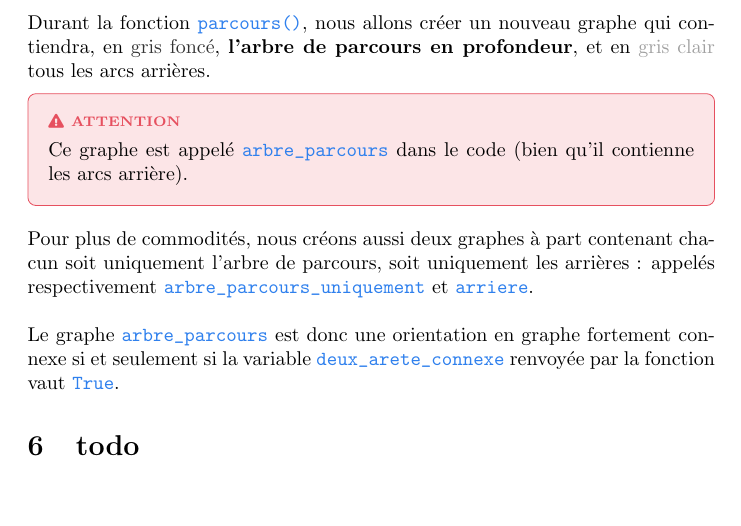
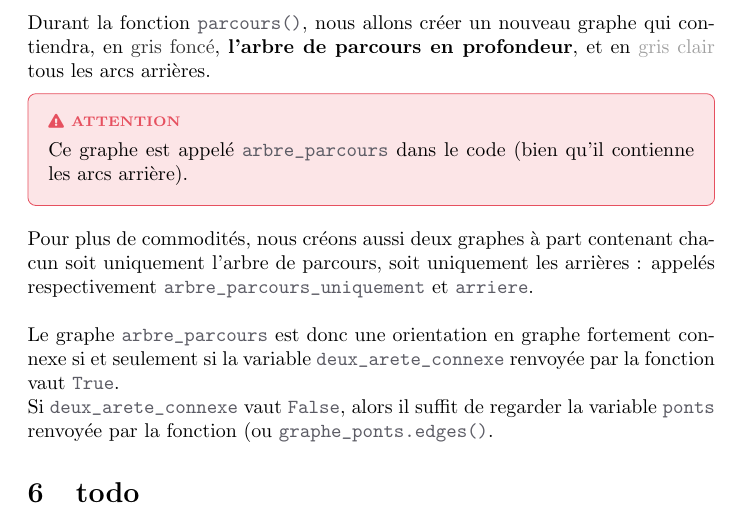
Before and after one commit to Ab2nour/orientate-undirected-graph, a LaTeX document (rapport.tex): part of page 4 of 4, cut so that both start at the same text, the shorter picture padded with empty space. Compiled offline with pdfLaTeX.

Commit message:
Update rapport.tex

```diff
--- a/rapport.tex
+++ b/rapport.tex
@@ -12,7 +12,7 @@
 
 \lstset{language=Python,keywordstyle={\bfseries \color{blue}}}
 \NewDocumentCommand{\codeword}{v}{%
-    \texttt{\textcolor{definition}{#1}}%
+    \texttt{\textcolor[HTML]{5c5c65}{#1}}%
 }
 
 
@@ -190,6 +190,7 @@ Trouvez un orientation en un graphe fortement connexe$^\text{\cite{schmidt}}$ ou
 \end{danger}
 Pour plus de commodités, nous créons aussi deux graphes à part contenant chacun soit uniquement l'arbre de parcours, soit uniquement les arrières : appelés respectivement \codeword{arbre_parcours_uniquement} et \codeword{arriere}.
 \\\\Le graphe \codeword{arbre_parcours} est donc une orientation en graphe fortement connexe si et seulement si la variable \codeword{deux_arete_connexe} renvoyée par la fonction vaut \codeword{True}.
+\\Si \codeword{deux_arete_connexe} vaut \codeword{False}, alors il suffit de regarder la variable \codeword{ponts} renvoyée par la fonction (ou \codeword{graphe_ponts.edges()}.
 
 
 
```
